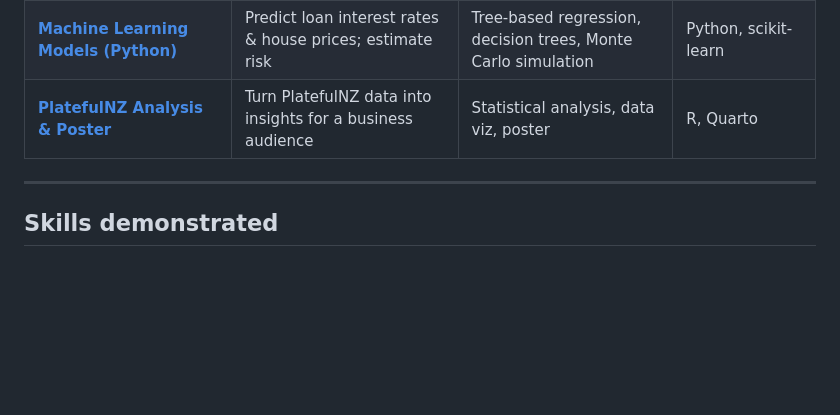
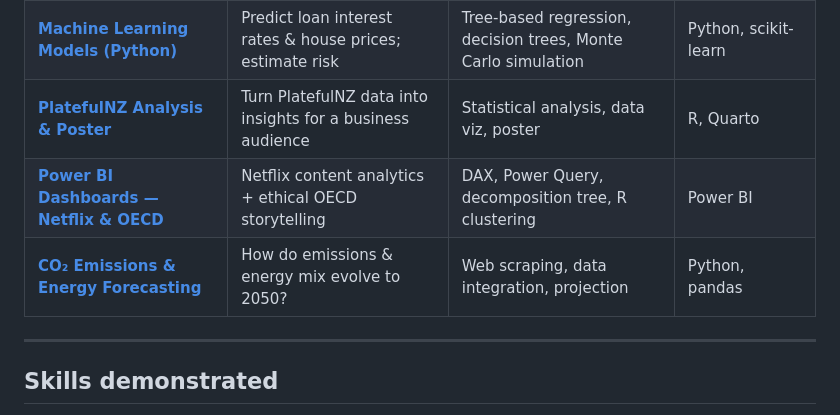
Before and after one commit to gibsonanalyticsnz/analytics-portfolio, a Markdown page: README.md, the part around the change. Rendered like a GitHub page; blank space fills up the shorter version.

```diff
--- a/README.md
+++ b/README.md
@@ -52,6 +52,8 @@ Each project folder contains a `README.md`, the code (`.py` / `.R` / `.ipynb` /
 | **[Project Schedule Evaluation — PredictNow](projects/project-schedule-evaluation)** | Can an AI tool launch before Black Friday? | Critical-path scheduling, resource levelling | ProjectLibre |
 | **[Machine Learning Models (Python)](projects/ml-models-python)** | Predict loan interest rates & house prices; estimate risk | Tree-based regression, decision trees, Monte Carlo simulation | Python, scikit-learn |
 | **[PlatefulNZ Analysis & Poster](projects/platefulnz-poster)** | Turn PlatefulNZ data into insights for a business audience | Statistical analysis, data viz, poster | R, Quarto |
+| **[Power BI Dashboards — Netflix & OECD](projects/powerbi-oecd-storytelling)** | Netflix content analytics + ethical OECD storytelling | DAX, Power Query, decomposition tree, R clustering | Power BI |
+| **[CO₂ Emissions & Energy Forecasting](projects/co2-emissions-forecasting)** | How do emissions & energy mix evolve to 2050? | Web scraping, data integration, projection | Python, pandas |
 ---
 
 ## Skills demonstrated
```
